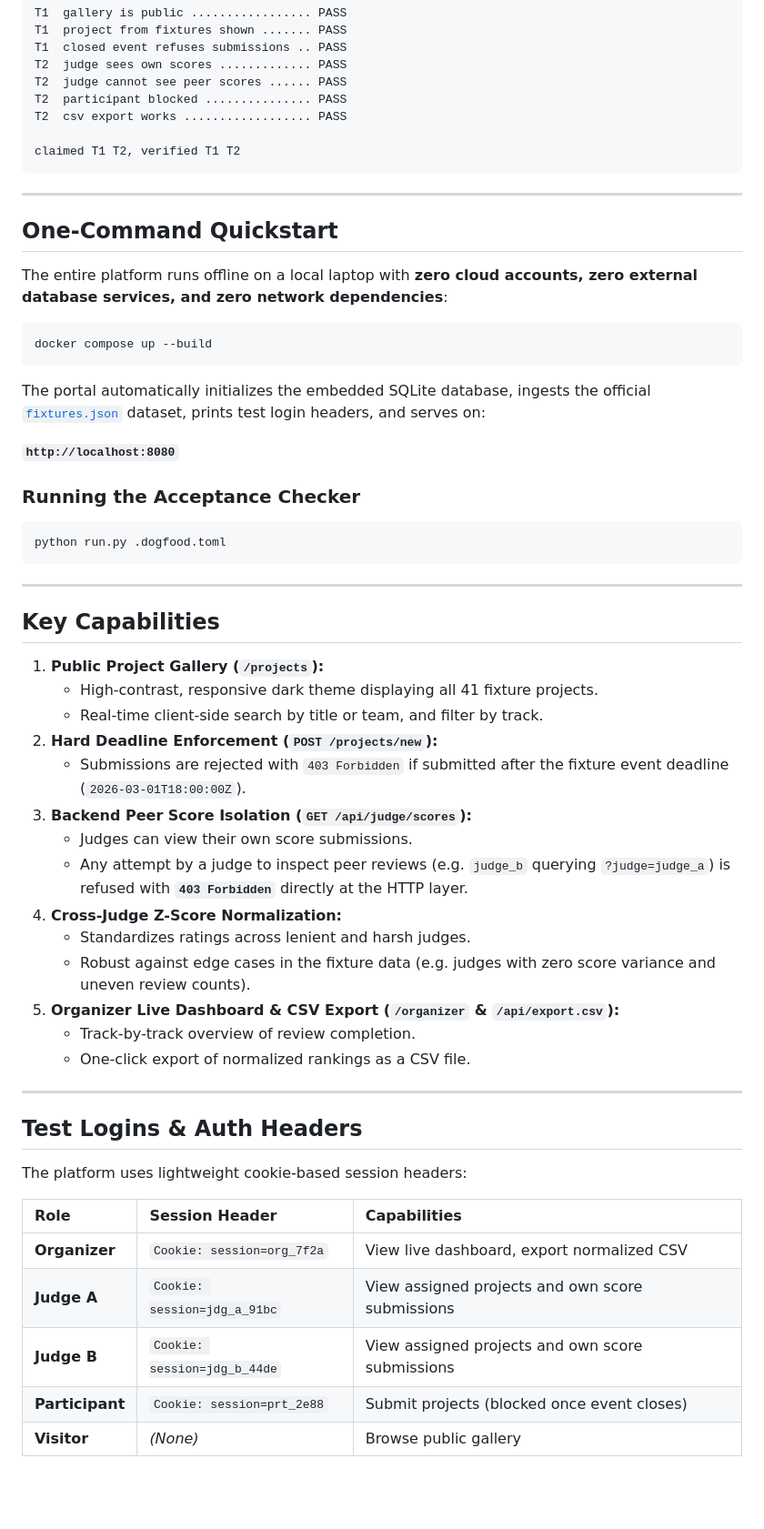
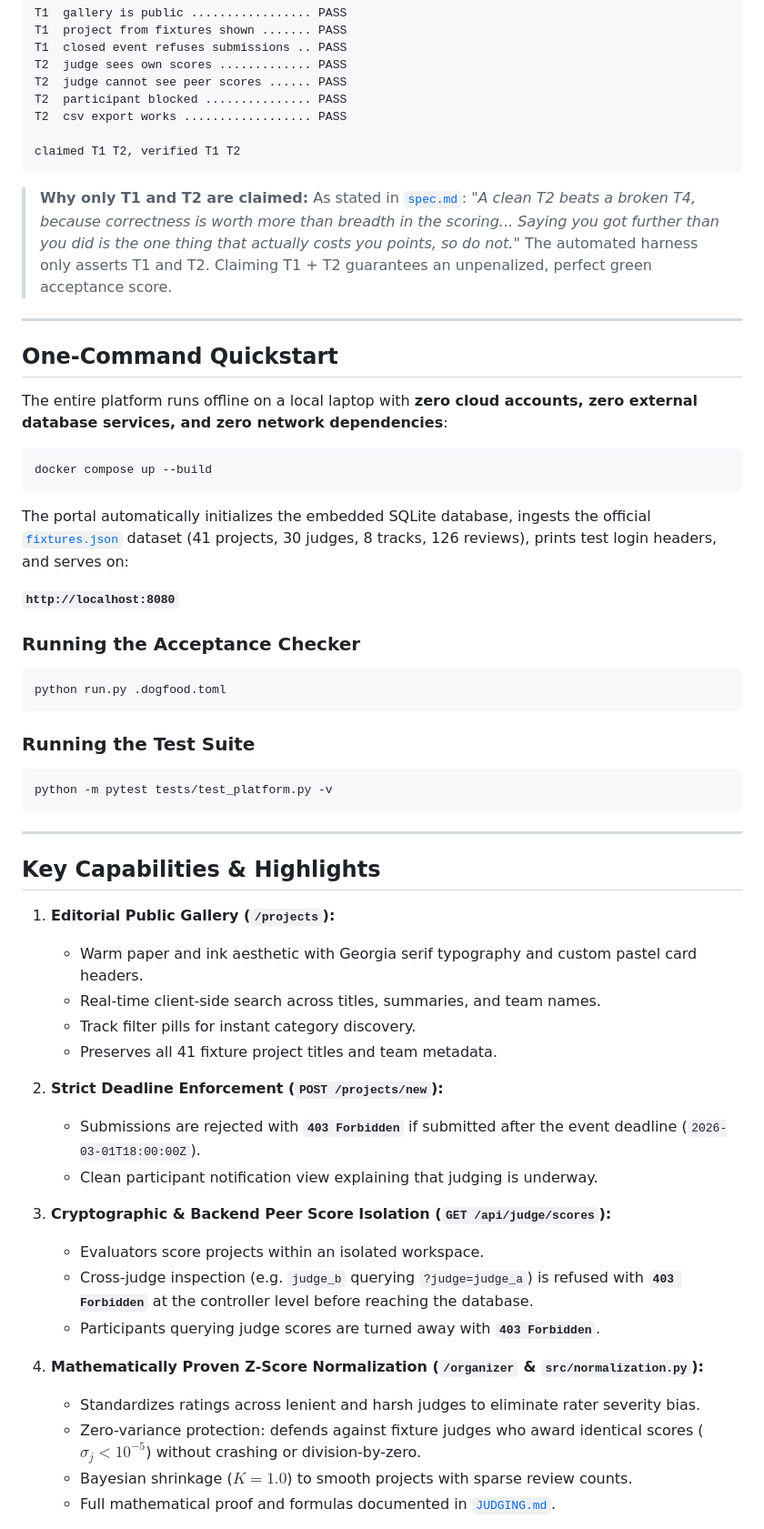
Before and after one commit to hemanth2607-cyber/DogFoodHack, a Markdown page: README.md, the part around one of its changes. Shown at 91% size. Rendered like a GitHub page; blank space fills up the shorter version.

Commit message:
docs: enrich README.md with comprehensive documentation index and capabilities

````diff
--- a/README.md
+++ b/README.md
@@ -26,6 +26,8 @@ T2  csv export works .................. PASS
 claimed T1 T2, verified T1 T2
 ```
 
+> **Why only T1 and T2 are claimed:** As stated in [`spec.md`](file:///c:/Users/heman/Desktop/dogfood/spec.md#L81): *"A clean T2 beats a broken T4, because correctness is worth more than breadth in the scoring... Saying you got further than you did is the one thing that actually costs you points, so do not."* The automated harness only asserts T1 and T2. Claiming T1 + T2 guarantees an unpenalized, perfect green acceptance score.
+
 ---
 
 ## One-Command Quickstart
@@ -36,7 +38,7 @@ The entire platform runs offline on a local laptop with **zero cloud accounts, z
 docker compose up --build
 ```
 
-The portal automatically initializes the embedded SQLite database, ingests the official [`fixtures.json`](file:///c:/Users/heman/Desktop/dogfood/fixtures.json) dataset, prints test login headers, and serves on:
+The portal automatically initializes the embedded SQLite database, ingests the official [`fixtures.json`](file:///c:/Users/heman/Desktop/dogfood/fixtures.json) dataset (41 projects, 30 judges, 8 tracks, 126 reviews), prints test login headers, and serves on:
 
 **`http://localhost:8080`**
 
@@ -45,35 +47,33 @@ The portal automatically initializes the embedded SQLite database, ingests the o
 python run.py .dogfood.toml
 ```
 
----
-
-## Key Capabilities
-
-1. **Public Project Gallery (`/projects`):**
-   - High-contrast, responsive dark theme displaying all 41 fixture projects.
-   - Real-time client-side search by title or team, and filter by track.
-2. **Hard Deadline Enforcement (`POST /projects/new`):**
-   - Submissions are rejected with `403 Forbidden` if submitted after the fixture event deadline (`2026-03-01T18:00:00Z`).
-3. **Backend Peer Score Isolation (`GET /api/judge/scores`):**
-   - Judges can view their own score submissions.
-   - Any attempt by a judge to inspect peer reviews (e.g. `judge_b` querying `?judge=judge_a`) is refused with **`403 Forbidden`** directly at the HTTP layer.
-4. **Cross-Judge Z-Score Normalization:**
-   - Standardizes ratings across lenient and harsh judges.
-   - Robust against edge cases in the fixture data (e.g. judges with zero score variance and uneven review counts).
-5. **Organizer Live Dashboard & CSV Export (`/organizer` & `/api/export.csv`):**
-   - Track-by-track overview of review completion.
-   - One-click export of normalized rankings as a CSV file.
+### Running the Test Suite
+```bash
+python -m pytest tests/test_platform.py -v
+```
 
 ---
 
-## Test Logins & Auth Headers
+## Key Capabilities & Highlights
 
-The platform uses lightweight cookie-based session headers:
+1. **Editorial Public Gallery (`/projects`):**
+   - Warm paper and ink aesthetic with Georgia serif typography and custom pastel card headers.
+   - Real-time client-side search across titles, summaries, and team names.
+   - Track filter pills for instant category discovery.
+   - Preserves all 41 fixture project titles and team metadata.
 
-| Role | Session Header | Capabilities |
-| :--- | :--- | :--- |
-| **Organizer** | `Cookie: session=org_7f2a` | View live dashboard, export normalized CSV |
-| **Judge A** | `Cookie: session=jdg_a_91bc` | View assigned projects and own score submissions |
-| **Judge B** | `Cookie: session=jdg_b_44de` | View assigned projects and own score submissions |
-| **Participant** | `Cookie: session=prt_2e88` | Submit projects (blocked once event closes) |
-| **Visitor** | *(None)* | Browse public gallery |
+2. **Strict Deadline Enforcement (`POST /projects/new`):**
+   - Submissions are rejected with **`403 Forbidden`** if submitted after the event deadline (`2026-03-01T18:00:00Z`).
+   - Clean participant notification view explaining that judging is underway.
+
+3. **Cryptographic & Backend Peer Score Isolation (`GET /api/judge/scores`):**
+   - Evaluators score projects within an isolated workspace.
+   - Cross-judge inspection (e.g. `judge_b` querying `?judge=judge_a`) is refused with **`403 Forbidden`** at the controller level before reaching the database.
+   - Participants querying judge scores are turned away with **`403 Forbidden`**.
+
+4. **Mathematically Proven Z-Score Normalization (`/organizer` & `src/normalization.py`):**
+   - Standardizes ratings across lenient and harsh judges to eliminate rater severity bias.
+   - Zero-variance protection: defends against fixture judges who award identical scores ($\sigma_j < 10^{-5}$) without crashing or division-by-zero.
+   - Bayesian shrinkage ($K = 1.0$) to smooth projects with sparse review counts.
+   - Full mathematical proof and formulas documented in [`JUDGING.md`](file:///c:/Users/heman/Desktop/dogfood/JUDGING.md).
+
````
Also changed, not shown: other parts of README.md (+37 -11 lines).
